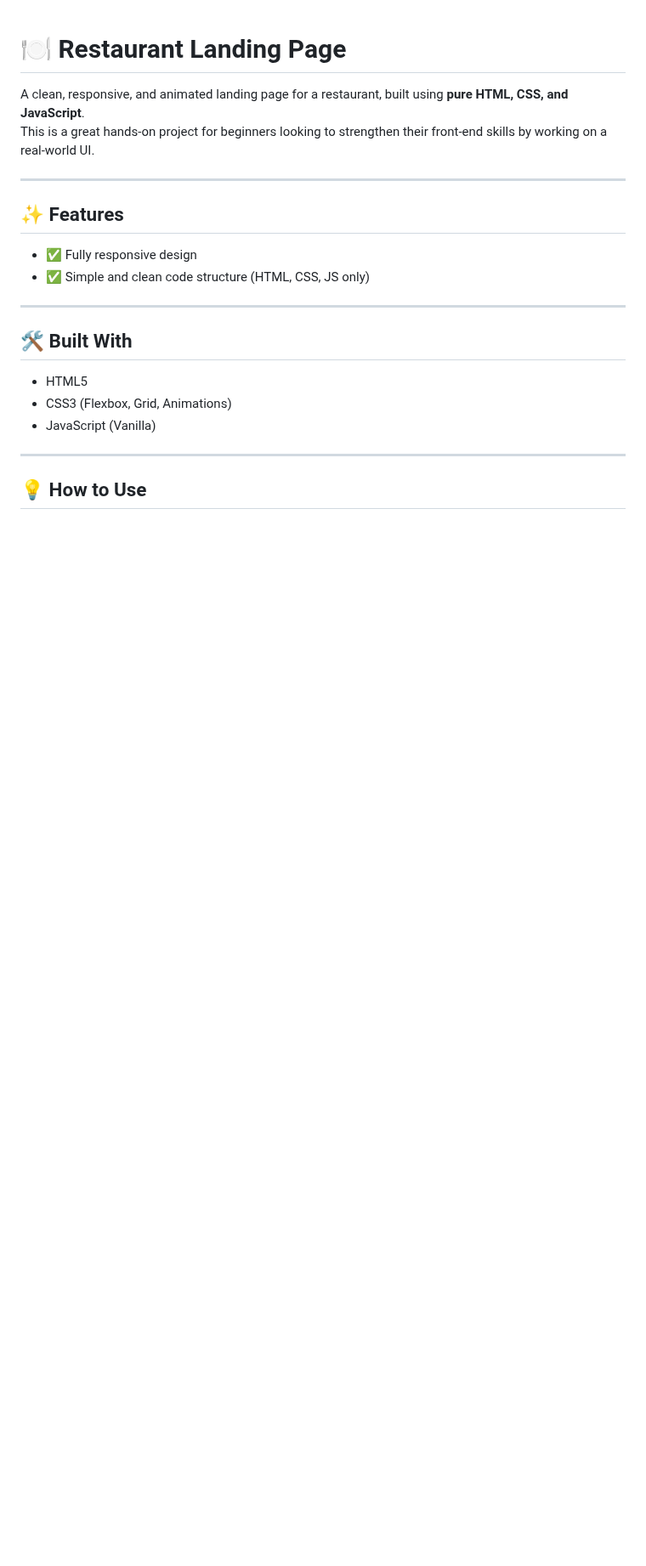
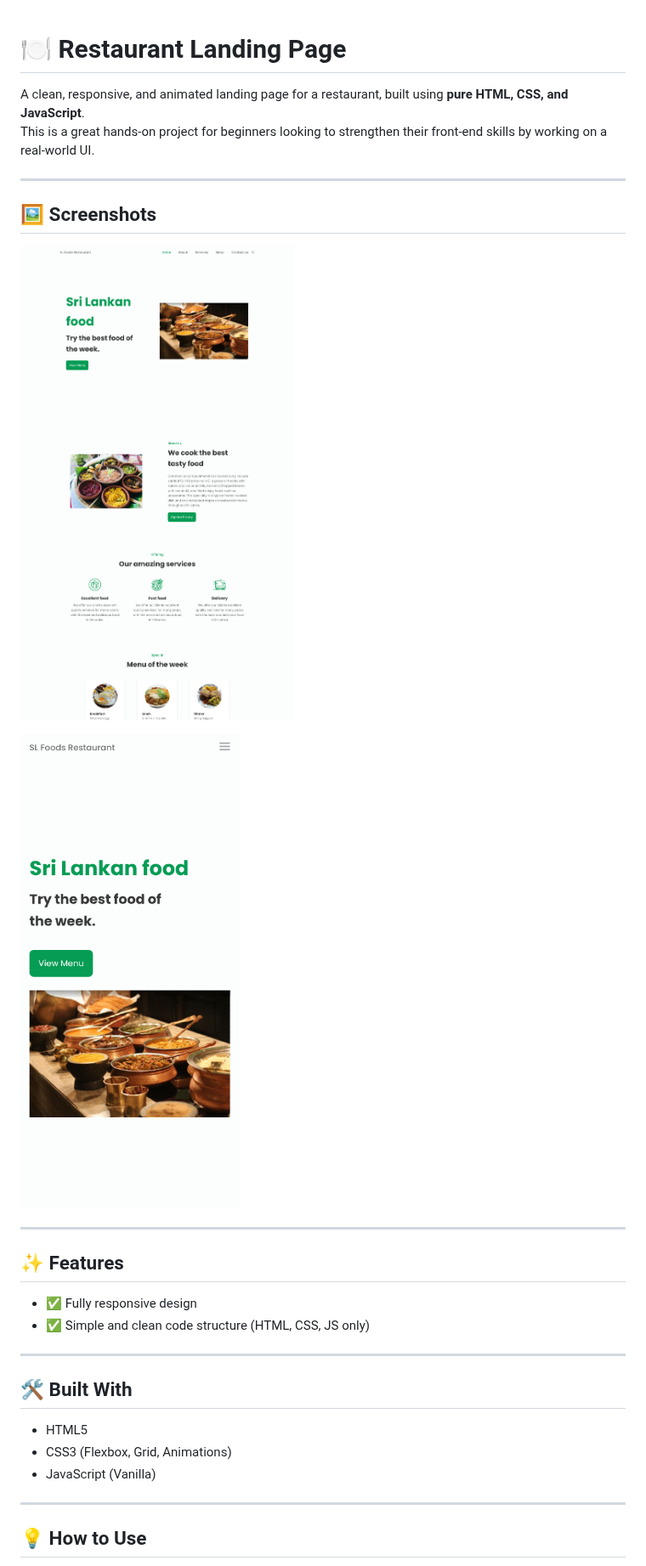
Before and after one commit to MohammedAbd20/Restaurant_landingPage, a Markdown page: README.md, the part around one of its changes. Shown at 85% size. GitHub-like rendering; pictures changed too: screenshots/mobile.png (added), screenshots/page.png (added); blank space fills up the shorter version.

```diff
--- a/README.md
+++ b/README.md
@@ -3,6 +3,14 @@
 
 A clean, responsive, and animated landing page for a restaurant, built using **pure HTML, CSS, and JavaScript**.
 This is a great hands-on project for beginners looking to strengthen their front-end skills by working on a real-world UI.
+
+---
+
+## 🖼️ Screenshots
+
+![Landing page](screenshots/page.png)
+
+<img src="screenshots/mobile.png" width="260" alt="Mobile view">
 
 ---
 
```
Also changed, not shown: other parts of README.md (+3 -3 lines), img/home.jpg (renamed from img/home.JPG), screenshots/home.png (added).
